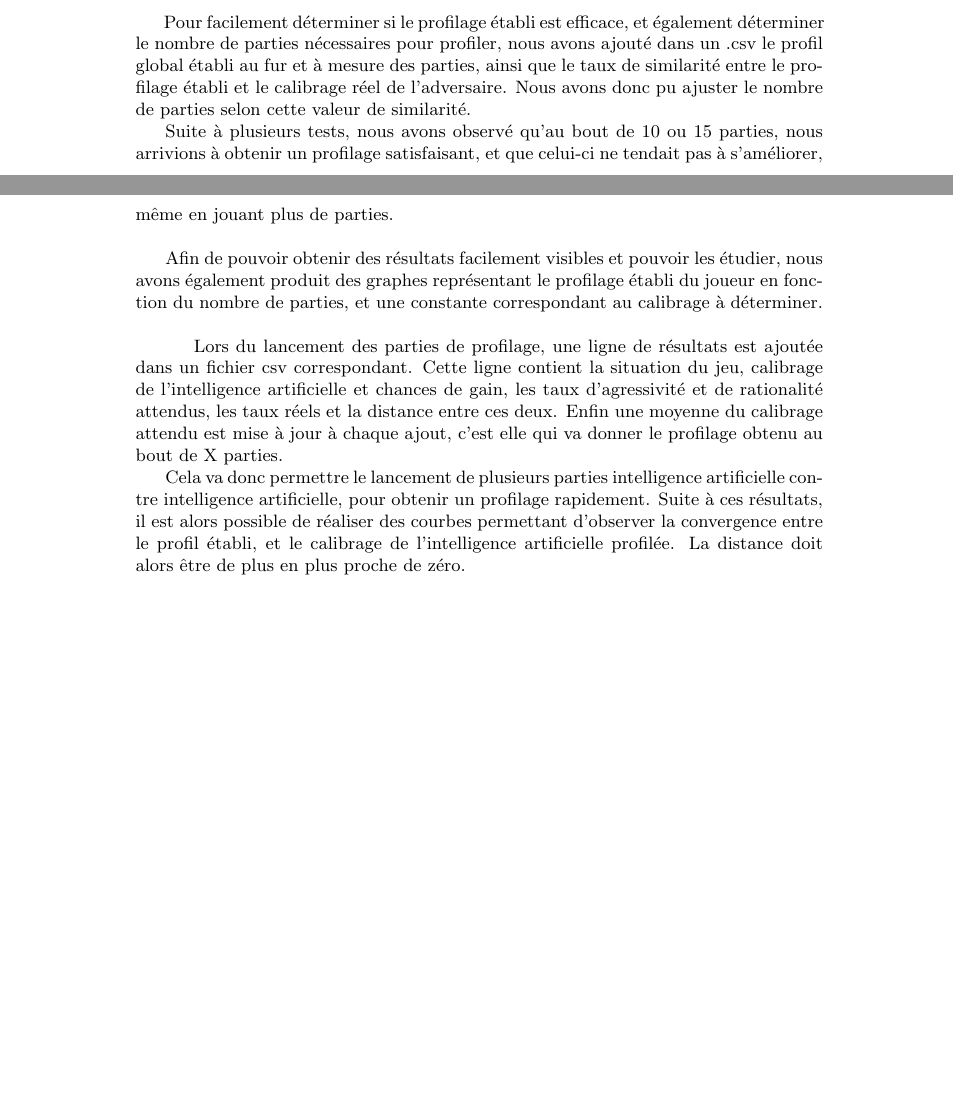
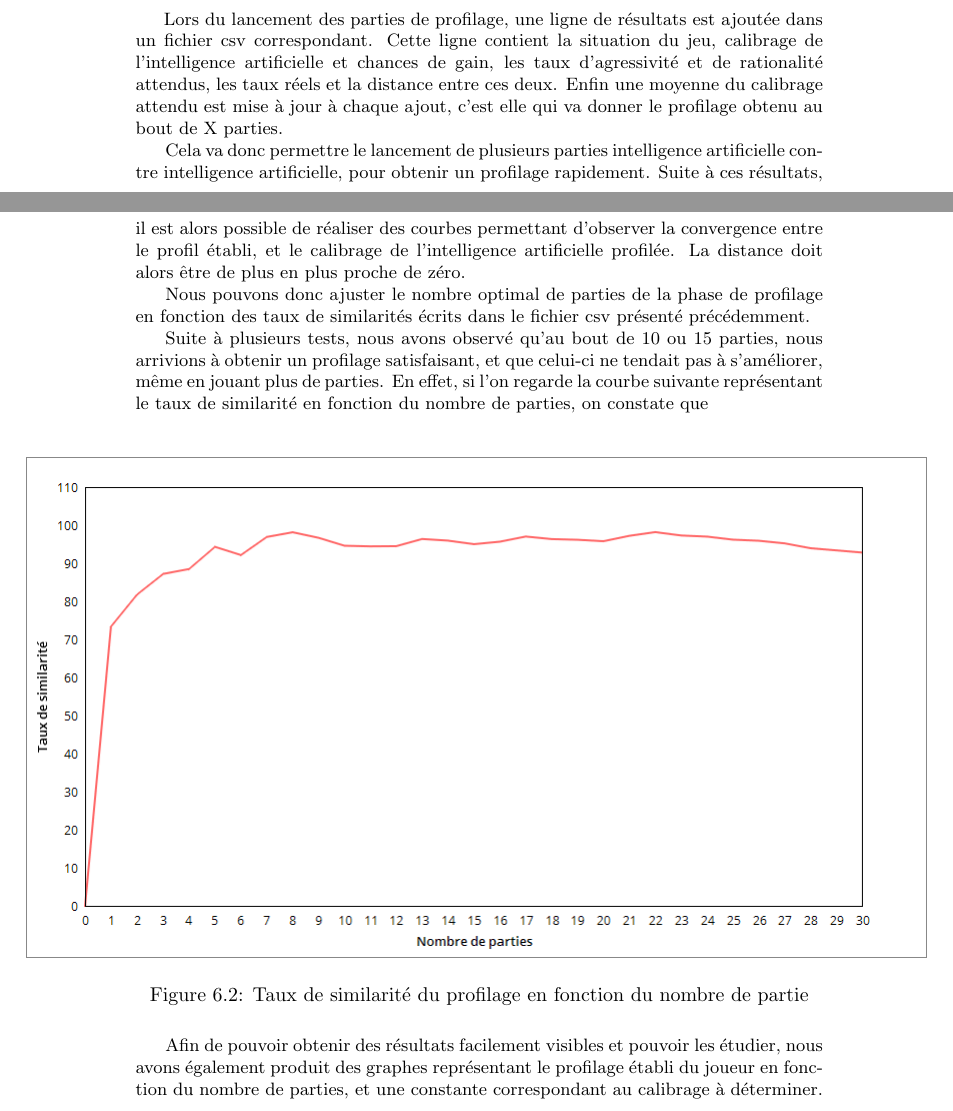
Before and after one commit to Gouga34/TERM1_Poker, a LaTeX document (Rapport/Rapport-Latex/Rapport.tex): two parts of pages 37 and 38 of 51 before the commit and two parts of pages 37 and 38 of 53 after it, joined at a grey line, cut at the place of the change, the shorter picture padded with empty space. The pictures show the PDF file Rapport/Rapport-Latex/Rapport.pdf that the author committed with the source.

Commit message:
Rapport: 	Méthodes de profilage 		Scenarios de tests 			Analyse des résultats 				Ajout graphique convergence taux similarité + explication 	Analyse gains de parties 		Un premier profilage inefficace 			Analyse des résultats 				création tableau

```diff
--- a/Rapport/Rapport-Latex/Rapport.tex
+++ b/Rapport/Rapport-Latex/Rapport.tex
@@ -798,4 +798,3 @@ Afin de profiler au mieux un joueur donné, nous analysons sa réaction face à
 
 \subsection{Analyse des résultats}
 
-\hspace{0.5cm}Pour facilement déterminer si le profilage établi est efficace, et également déterminer le nombre de parties nécessaires pour profiler, nous avons ajouté dans un .csv le profil global établi au fur et à mesure des parties, ainsi que le taux de similarité entre le profilage établi et le calibrage réel de l'adversaire. Nous avons donc pu ajuster le nombre de parties selon cette valeur de similarité.\par
@@ -804,8 +805,20 @@ Suite à plusieurs tests, nous avons observé qu'au bout de 10 ou 15 parties, no
+Nous pouvons donc ajuster le nombre optimal de parties de la phase de profilage en fonction des taux de similarités écrits dans le fichier csv présenté précédemment.\par
+
+Suite à plusieurs tests, nous avons observé qu'au bout de 10 ou 15 parties, nous arrivions à obtenir un profilage satisfaisant, et que celui-ci ne tendait pas à s'améliorer, même en jouant plus de parties. En effet, si l'on regarde la courbe suivante représentant le taux de similarité en fonction du nombre de parties, on constate que le taux de similarité a tendance à augmenter jusqu'à atteindre un certain niveau, à savoir pratiquement 100\% de similarité. À partir du moment où se taux est atteint, le taux de similarité reste constant. On constate donc que lancer plus de dix parties ne permet pas d'avoir un meilleur profil établi. \\
+
+
+\begin{figure}[H]
+\hspace{-2cm}
+	%\begin{center}
+		\includegraphics[scale=0.5]{./imagesRapport/profilageScenariosTestsAnalyseResultats.png}
+	%\end{center}
+	\caption{Taux de similarité du profilage en fonction du nombre de partie}
+\end{figure}
+
 
 Afin de pouvoir obtenir des résultats facilement visibles et pouvoir les étudier, nous avons également produit des graphes représentant le profilage établi du joueur en fonction du nombre de parties, et une constante correspondant au calibrage à déterminer.\\
 
-\hspace{0.5cm}Lors du lancement des parties de profilage, une ligne de résultats est ajoutée dans un fichier csv correspondant. Cette ligne contient la situation du jeu, calibrage de l'intelligence artificielle et chances de gain, les taux d'agressivité et de rationalité attendus, les taux réels et la distance entre ces deux. Enfin une moyenne du calibrage attendu est mise à jour à chaque ajout, c'est elle qui va donner le profilage obtenu au bout de X parties.\par
-Cela va donc permettre le lancement de plusieurs parties intelligence artificielle contre intelligence artificielle, pour obtenir un profilage rapidement. Suite à ces résultats, il est alors possible de réaliser des courbes permettant d'observer la convergence entre le profil établi, et le calibrage de l'intelligence artificielle profilée. La distance doit alors être de plus en plus proche de zéro.
+
 
 %%%%  TODO  Ajouter graphique pour montrer la convergeance au bout de 10-15 parties %
 %%%%			Tableau indiquant le % de réussite (taux similarité) pour différents paliers %
@@ -880,13 +893,24 @@ Le but de notre intelligence artificielle étant, une fois un profilage correcte
 \hspace{0.5cm}Afin de pouvoir étudier les gains de l'intelligence artificielle avant et après le profilage, nous avons alors ajouté dans les fichiers résultats le gain de parties et d'argent pour chacune des parties. Ceci nous a permis de pouvoir obtenir un ratio du nombre de parties gagnées sur le nombre de parties jouées pendant le profilage, puis pendant la phase de jeu. De même pour le nombre de jetons obtenus. Nous avons donc ajouté les lignes suivantes à la fin de chaque fichier contenant le profil établi.\\
 
 %%TODO faire le tableau %%%
-
-Nombre de parties:	30
-Nombre de parties gagnees par l'IA qui profile pendant profilage :	6	sur	10
-Nombre de parties gagnees par l'IA qui profile pendant jeu :	15	sur	20
-Gains de l'IA qui profile pendant profilage :	-924
-Gains de l'IA qui profile pendant jeu :	3530
-
+\begin{figure}[H]
+\begin{center}
+\begin{tabular}{|l|l|l|l|}
+\hline
+Nombre de parties:&	30		\\
+\hline
+Nombre de parties gagnées par l'IA qui profile pendant profilage :& 6 sur 10\\
+\hline
+Nombre de parties gagnées par l'IA qui profile pendant jeu :& 15 sur 20\\
+\hline
+Gains de l'IA qui profile pendant profilage :& -924		\\
+\hline
+Gains de l'IA qui profile pendant jeu :&	3530		\\
+\hline
+\end{tabular}
+\end{center}
+\caption{Données écrites à la fin d'un fichier contenant le profil établi}
+\end{figure}
 
 Ces données sont mises à jour à chaque nouvelle partie.\\
 
```
Also changed, not shown: Rapport/Rapport-Latex/Rapport.pdf, Rapport/Rapport-Latex/imagesRapport/profilageScenariosTestsAnalyseResultats.png (added), Rapport/Rapport-Latex/Rapport.tex (4 more changed lines), 5 other files.
